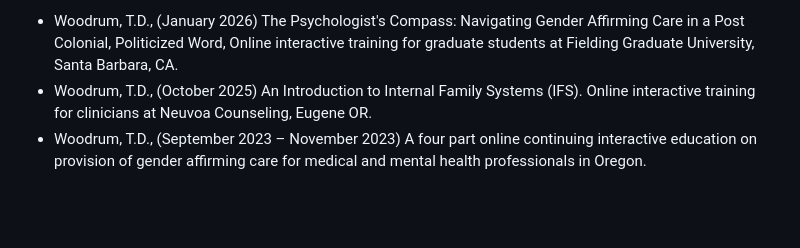
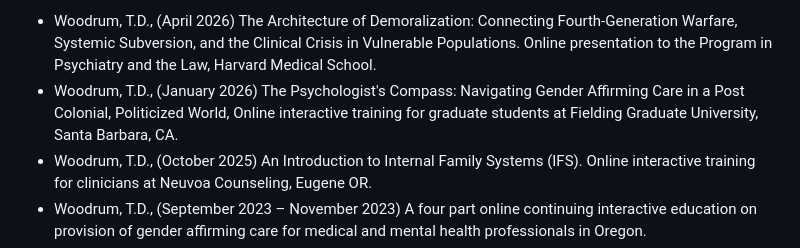
Before and after one commit to fintube61git/pro-site, a Markdown page: cv/presentations.md, the part around the change. Drawn GitHub-style; blank space fills up the shorter version.

Commit message:
Add new presentation eAdd PIPATL 2026 presentation; fix typo in Jan 2026 entryntry for Harvard Medical School

```diff
--- a/cv/presentations.md
+++ b/cv/presentations.md
@@ -1,4 +1,5 @@
-- Woodrum, T.D., (January 2026) The Psychologist's Compass: Navigating Gender Affirming Care in a Post Colonial, Politicized Word, Online interactive training for graduate students at Fielding Graduate University, Santa Barbara, CA.
+- Woodrum, T.D., (April 2026) The Architecture of Demoralization: Connecting Fourth-Generation Warfare, Systemic Subversion, and the Clinical Crisis in Vulnerable Populations. Online presentation to the Program in Psychiatry and the Law, Harvard Medical School.
+- Woodrum, T.D., (January 2026) The Psychologist's Compass: Navigating Gender Affirming Care in a Post Colonial, Politicized World, Online interactive training for graduate students at Fielding Graduate University, Santa Barbara, CA.
 - Woodrum, T.D., (October 2025) An Introduction to Internal Family Systems (IFS).  Online interactive training for clinicians at Neuvoa Counseling, Eugene OR.
 - Woodrum, T.D., (September 2023 – November 2023) A four part online continuing interactive education on provision of gender affirming care for medical and mental health professionals in Oregon.
 - Woodrum, T.D., (July 2023). Transgender 101 for Cascade Manor. Live interactive training or residents of a continuing care retirement community, Eugene, OR.
```
